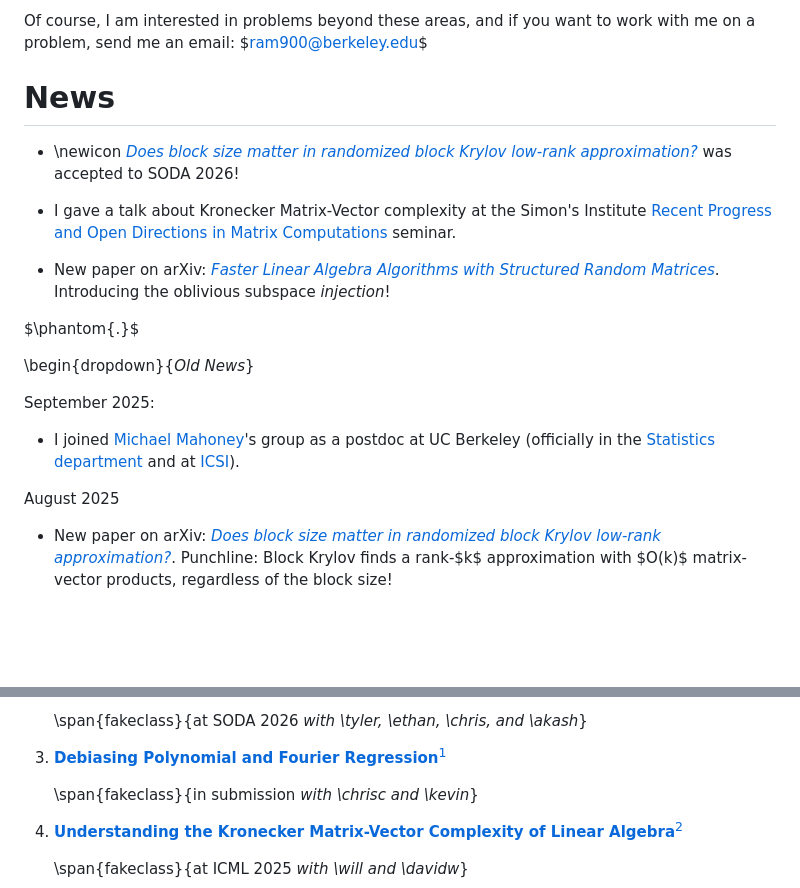
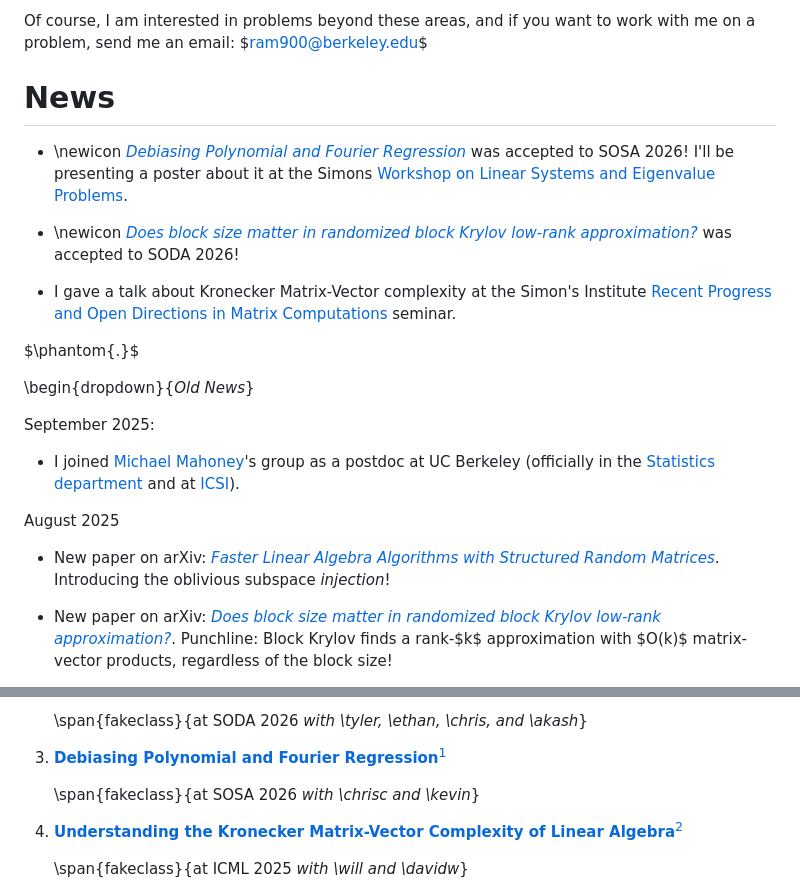
Before and after one commit to RaphaelArkadyMeyerNYU/Ram900Hosting, a Markdown page: index.md, 2 parts joined by grey strips. Drawn GitHub-style; blank space fills up the shorter version.

Commit message:
SOSA 2026 accept

```diff
--- a/index.md
+++ b/index.md
@@ -52,11 +52,11 @@ Of course, I am interested in problems beyond these areas, and if you want to wo
 
 # News
 
+- \newicon [_Debiasing Polynomial and Fourier Regression_](https://arxiv.org/abs/2508.05920) was accepted to SOSA 2026! I'll be presenting a poster about it at the Simons [Workshop on Linear Systems and Eigenvalue Problems](https://simons.berkeley.edu/workshops/linear-systems-eigenvalue-problems/schedule).
+
 - \newicon [_Does block size matter in randomized block Krylov low-rank approximation?_](https://arxiv.org/abs/2508.06486) was accepted to SODA 2026!
 
 - I gave a talk about Kronecker Matrix-Vector complexity at the Simon's Institute [Recent Progress and Open Directions in Matrix Computations](https://sites.google.com/cornell.edu/rpod-matrix-computations/about) seminar.
-
-- New paper on arXiv: [_Faster Linear Algebra Algorithms with Structured Random Matrices_](https://arxiv.org/abs/2508.21189). Introducing the oblivious subspace _injection_!
 
 $\phantom{.}$
 
@@ -67,6 +67,8 @@ September 2025:
 - I joined [Michael Mahoney](https://www.stat.berkeley.edu/~mmahoney/)'s group as a postdoc at UC Berkeley (officially in the [Statistics department](http://stat.berkeley.edu/) and at [ICSI](https://www.icsi.berkeley.edu/)).
 
 August 2025
+
+- New paper on arXiv: [_Faster Linear Algebra Algorithms with Structured Random Matrices_](https://arxiv.org/abs/2508.21189). Introducing the oblivious subspace _injection_!
 
 - New paper on arXiv: [_Does block size matter in randomized block Krylov low-rank approximation?_](https://arxiv.org/abs/2508.06486). Punchline: Block Krylov finds a rank-$k$ approximation with $O(k)$ matrix-vector products, regardless of the block size!
 
@@ -211,7 +213,7 @@ April 2022
 
 1.  [**Debiasing Polynomial and Fourier Regression**](https://arxiv.org/abs/2508.05920)[^DebiasedPolyAssets]
 
-    \span{fakeclass}{in submission _with \chrisc and \kevin_}
+    \span{fakeclass}{at SOSA 2026 _with \chrisc and \kevin_}
 
 1.  [**Understanding the Kronecker Matrix-Vector Complexity of Linear Algebra**](https://arxiv.org/abs/2502.08029)[^ICML2025assets]
 
```
